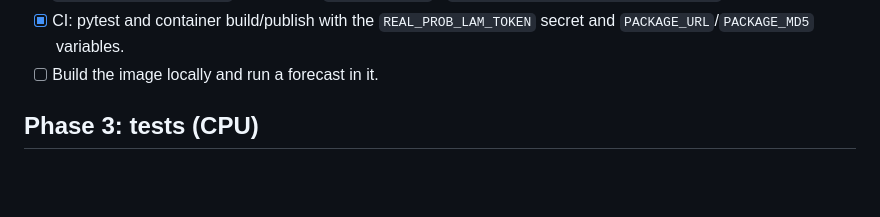
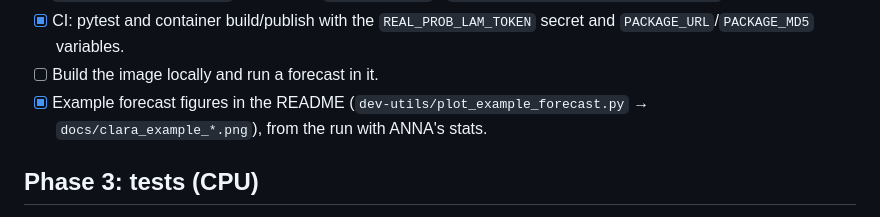
Before and after one commit to leifdenby/mlwp-inference-container-clara, a Markdown page: PLAN.md, the part around the change. Drawn GitHub-style; blank space fills up the shorter version.

```diff
--- a/PLAN.md
+++ b/PLAN.md
@@ -153,6 +153,7 @@ and the training configs in `real-prob-lam/neural-lam-dev-building-ml-lams/confi
 - [x] `scripts/build_image.sh` (token from `gh auth token`), `scripts/run_inference_container.sh`.
 - [x] CI: pytest and container build/publish with the `REAL_PROB_LAM_TOKEN` secret and `PACKAGE_URL`/`PACKAGE_MD5` variables.
 - [ ] Build the image locally and run a forecast in it.
+- [x] Example forecast figures in the README (`dev-utils/plot_example_forecast.py` → `docs/clara_example_*.png`), from the run with ANNA's stats.
 
 ## Phase 3: tests (CPU)
 
```
Also changed, not shown: README.md (+25 -0 lines), docs/clara_example_scores.png (added), 3 other files.
